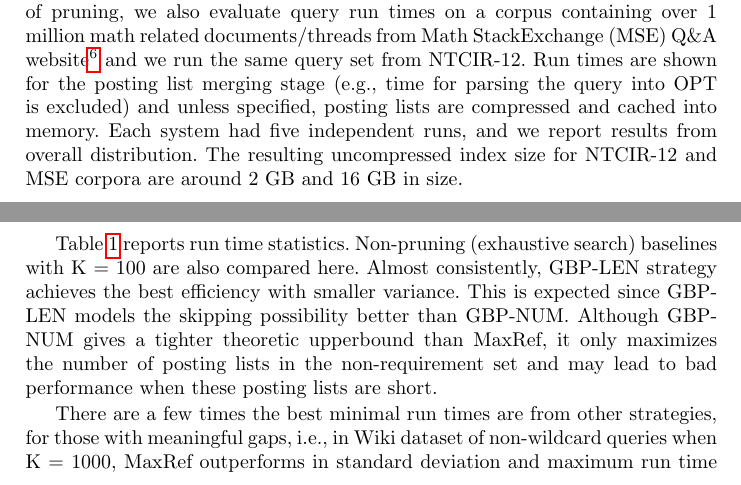
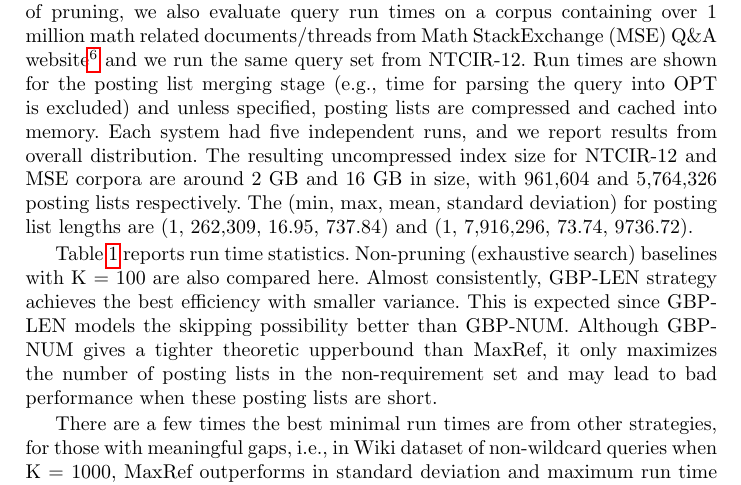
Before and after one commit to t-k-/overleaf-ecir2020, a LaTeX paper (samplepaper.tex): two parts of pages 10 and 11 of 14 before the commit and part of page 10 of 14 after it, the two joined at a grey line, cut so that both start at the same text. Compiled offline with pdfLaTeX.

Commit message:
add stats numbers.

```diff
--- a/samplepaper.tex
+++ b/samplepaper.tex
@@ -420,7 +420,8 @@ Run times are shown for the posting list merging stage (e.g., time for parsing t
 Each system had five independent runs, and we report results from overall distribution.
 %
 The resulting uncompressed index size for NTCIR-12 and MSE corpora are
-around 2~GB and 16~GB in size.
+around 2~GB and 16~GB in size, with 961,604 and 5,764,326 posting lists respectively.
+The (min, max, mean, standard deviation) for posting list lengths are (1, 262,309, 16.95, 737.84) and (1, 7,916,296, 73.74, 9736.72).
 
 %%%%%%%%%%%%%%%%%%%%%%%%%%%%%%
 \begin{table*}[]
```
